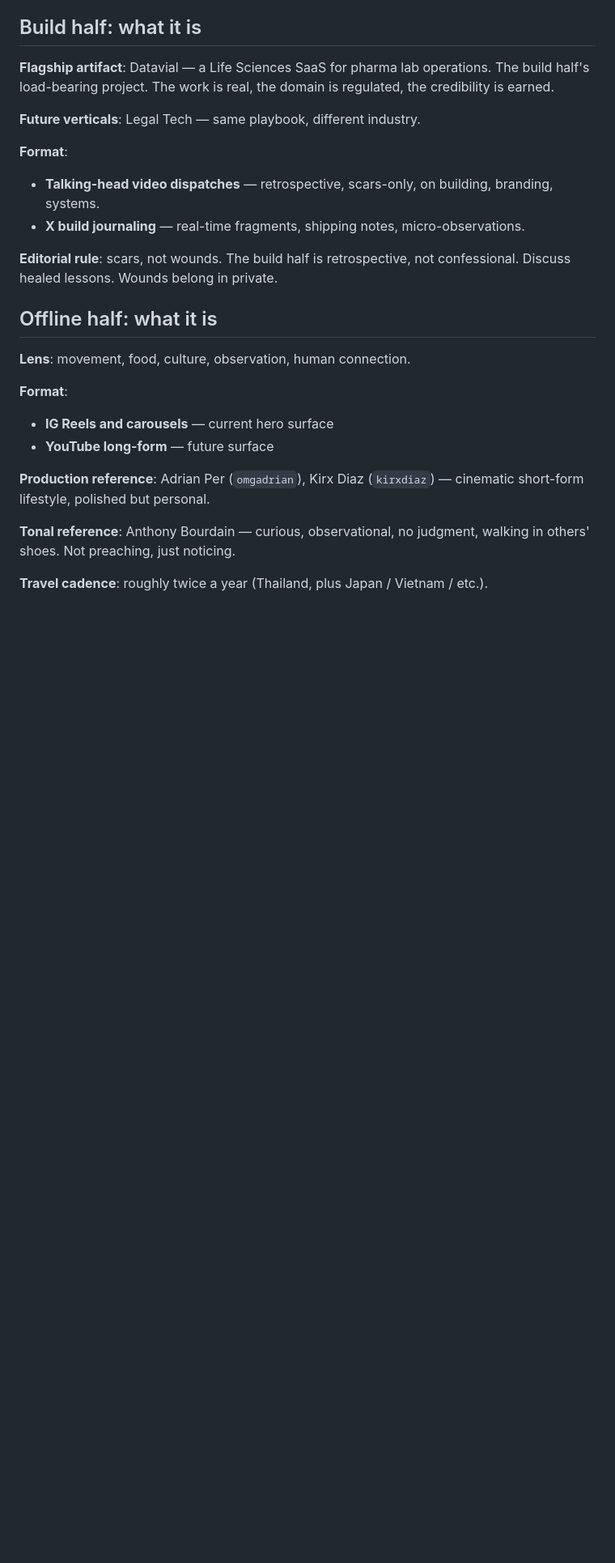
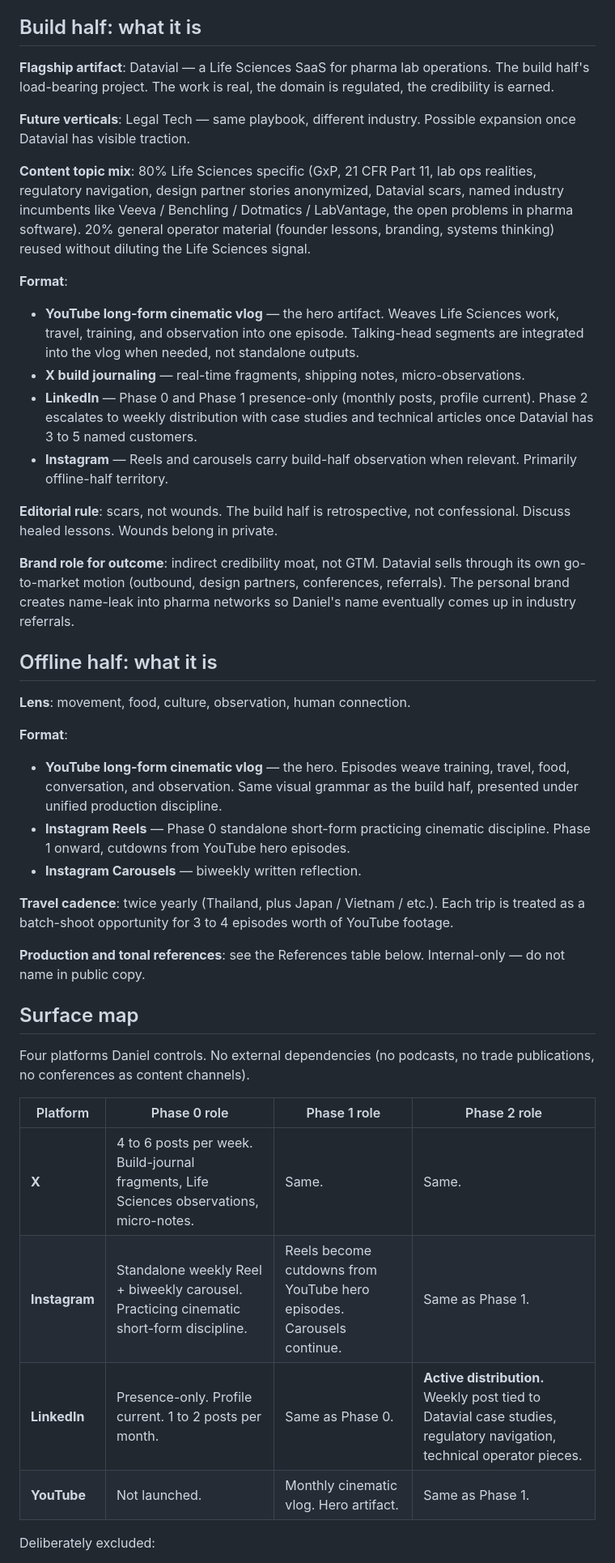
Before and after one commit to Hunt4Bugs/danielhunt.dev, a Markdown page: docs/brand/IDENTITY.md, the part around one of its changes. Shown at 81% size. GitHub-like rendering; blank space fills up the shorter version.

```diff
--- a/docs/brand/IDENTITY.md
+++ b/docs/brand/IDENTITY.md
@@ -54,24 +92,45 @@ The travel format follows the arrival-arc — Bourdain's structure. Arrive in a
 
 **Flagship artifact**: Datavial — a Life Sciences SaaS for pharma lab operations. The build half's load-bearing project. The work is real, the domain is regulated, the credibility is earned.
 
-**Future verticals**: Legal Tech — same playbook, different industry.
+**Future verticals**: Legal Tech — same playbook, different industry. Possible expansion once Datavial has visible traction.
+
+**Content topic mix**: 80% Life Sciences specific (GxP, 21 CFR Part 11, lab ops realities, regulatory navigation, design partner stories anonymized, Datavial scars, named industry incumbents like Veeva / Benchling / Dotmatics / LabVantage, the open problems in pharma software). 20% general operator material (founder lessons, branding, systems thinking) reused without diluting the Life Sciences signal.
 
 **Format**:
-- **Talking-head video dispatches** — retrospective, scars-only, on building, branding, systems.
+
+- **YouTube long-form cinematic vlog** — the hero artifact. Weaves Life Sciences work, travel, training, and observation into one episode. Talking-head segments are integrated into the vlog when needed, not standalone outputs.
 - **X build journaling** — real-time fragments, shipping notes, micro-observations.
+- **LinkedIn** — Phase 0 and Phase 1 presence-only (monthly posts, profile current). Phase 2 escalates to weekly distribution with case studies and technical articles once Datavial has 3 to 5 named customers.
+- **Instagram** — Reels and carousels carry build-half observation when relevant. Primarily offline-half territory.
 
 **Editorial rule**: scars, not wounds. The build half is retrospective, not confessional. Discuss healed lessons. Wounds belong in private.
+
+**Brand role for outcome**: indirect credibility moat, not GTM. Datavial sells through its own go-to-market motion (outbound, design partners, conferences, referrals). The personal brand creates name-leak into pharma networks so Daniel's name eventually comes up in industry referrals.
 
 ## Offline half: what it is
 
 **Lens**: movement, food, culture, observation, human connection.
 
 **Format**:
-- **IG Reels and carousels** — current hero surface
-- **YouTube long-form** — future surface
 
-**Production reference**: Adrian Per (`omgadrian`), Kirx Diaz (`kirxdiaz`) — cinematic short-form lifestyle, polished but personal.
+- **YouTube long-form cinematic vlog** — the hero. Episodes weave training, travel, food, conversation, and observation. Same visual grammar as the build half, presented under unified production discipline.
+- **Instagram Reels** — Phase 0 standalone short-form practicing cinematic discipline. Phase 1 onward, cutdowns from YouTube hero episodes.
+- **Instagram Carousels** — biweekly written reflection.
 
-**Tonal reference**: Anthony Bourdain — curious, observational, no judgment, walking in others' shoes. Not preaching, just noticing.
+**Travel cadence**: twice yearly (Thailand, plus Japan / Vietnam / etc.). Each trip is treated as a batch-shoot opportunity for 3 to 4 episodes worth of YouTube footage.
 
-**Travel cadence**: roughly twice a year (Thailand, plus Japan / Vietnam / etc.).
+**Production and tonal references**: see the References table below. Internal-only — do not name in public copy.
+
+## Surface map
+
+Four platforms Daniel controls. No external dependencies (no podcasts, no trade publications, no conferences as content channels).
+
+| Platform | Phase 0 role | Phase 1 role | Phase 2 role |
+|---|---|---|---|
+| **X** | 4 to 6 posts per week. Build-journal fragments, Life Sciences observations, micro-notes. | Same. | Same. |
+| **Instagram** | Standalone weekly Reel + biweekly carousel. Practicing cinematic short-form discipline. | Reels become cutdowns from YouTube hero episodes. Carousels continue. | Same as Phase 1. |
+| **LinkedIn** | Presence-only. Profile current. 1 to 2 posts per month. | Same as Phase 0. | **Active distribution.** Weekly post tied to Datavial case studies, regulatory navigation, technical operator pieces. |
+| **YouTube** | Not launched. | Monthly cinematic vlog. Hero artifact. | Same as Phase 1. |
+
+Deliberately excluded:
+
```
Also changed, not shown: other parts of docs/brand/IDENTITY.md (+65 -9 lines).
